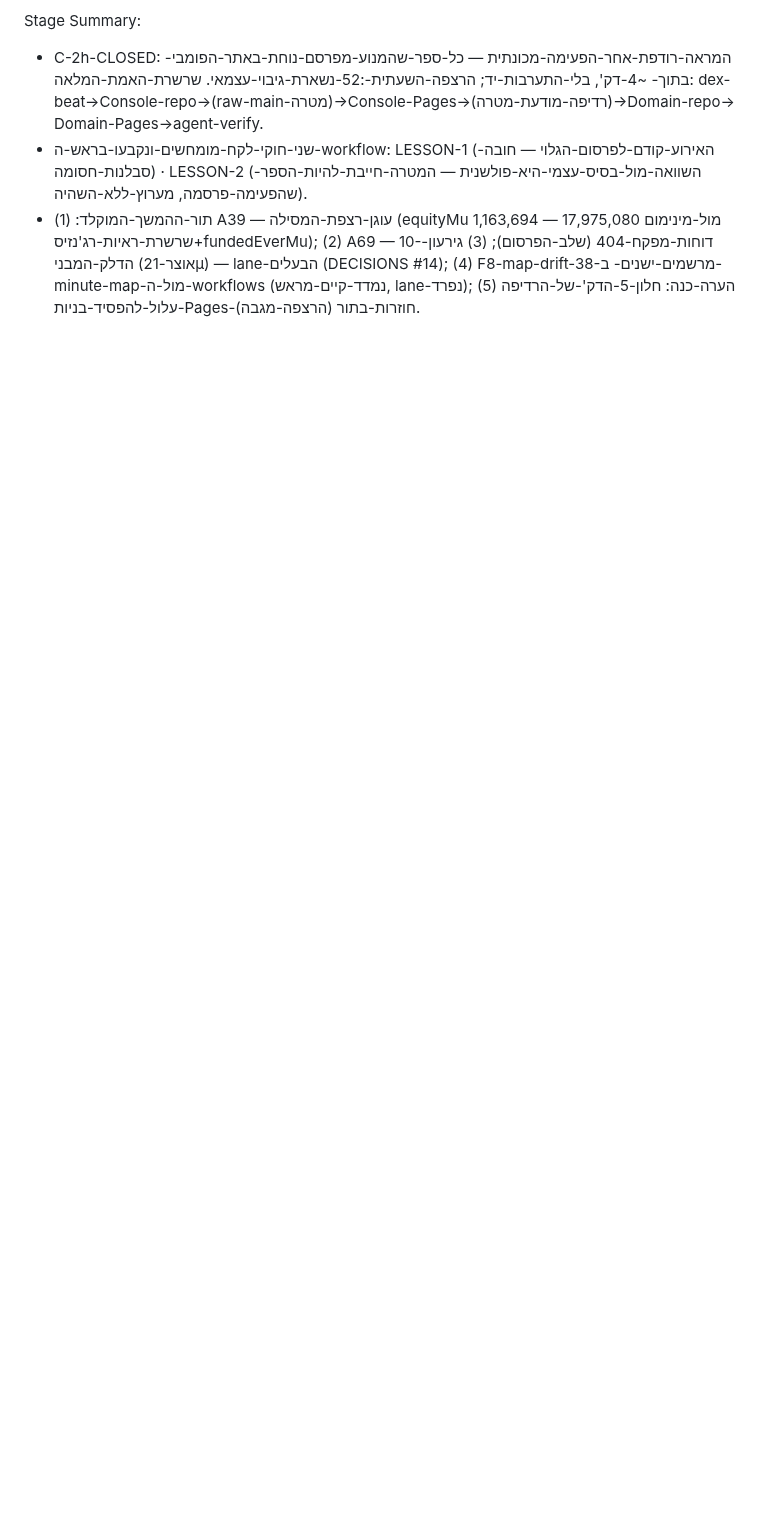
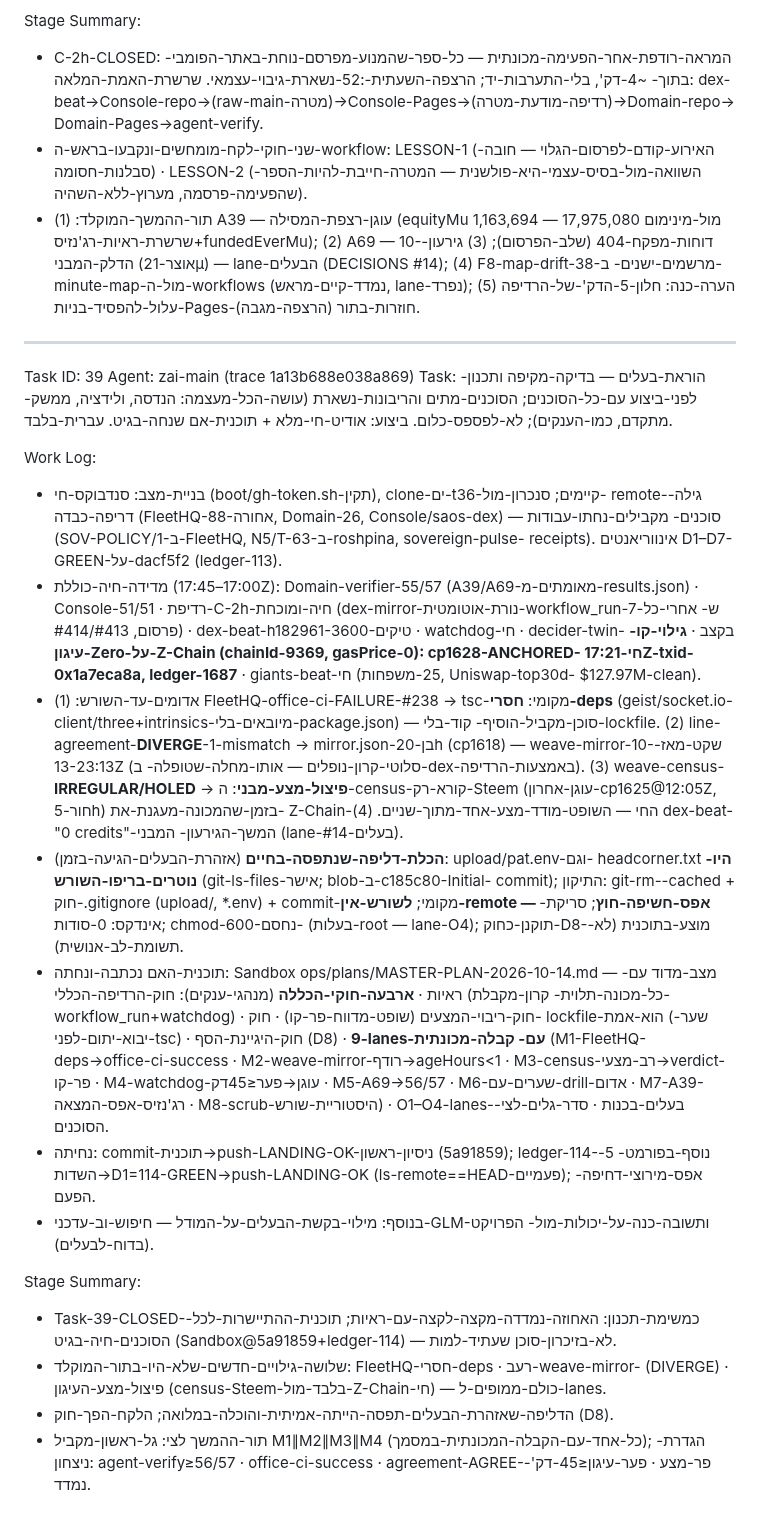
Before and after one commit to roshpinacare-sys/giant, a Markdown page: worklog.md, the part around the change. Rendered like a GitHub page; blank space fills up the shorter version.

Commit message:
92f0460c-4df5-4e1b-8ed5-b9f4b899db8a

```diff
--- a/worklog.md
+++ b/worklog.md
@@ -408,3 +408,58 @@ Stage Summary:
   הדלק-המבני (אוצר-21µ) — lane-הבעלים (DECISIONS #14); (4) F8-map-drift-38-מרשמים-ישנים-
   ב-minute-map-מול-ה-workflows (נמדד-קיים-מראש, lane-נפרד); (5) הערה-כנה: חלון-5-הדק'-של-הרדיפה
   עלול-להפסיד-בניות-Pages-חוזרות-בתור (הרצפה-מגבה).
+
+---
+
+Task ID: 39
+Agent: zai-main (trace 1a13b688e038a869)
+Task: הוראת-בעלים — בדיקה-מקיפה ותכנון-לפני-ביצוע עם-כל-הסוכנים; הסוכנים-מתים
+והריבונות-נשארת (עושה-הכל-מעצמה: הנדסה, ולידציה, ממשק-מתקדם, כמו-הענקים);
+לא-לפספס-כלום. ביצוע: אודיט-חי-מלא + תוכנית-אם שנחה-בגיט. עברית-בלבד.
+
+Work Log:
+- בניית-מצב: סנדבוקס-חי (boot/gh-token.sh-תקין), clone-ים-t36-קיימים; סנכרון-מול-
+  remote-גילה-דריפה-כבדה (FleetHQ-88-אחורה, Domain-26, Console/saos-dex) — סוכנים-
+  מקבילים-נחתו-עבודות (SOV-POLICY/1-ב-FleetHQ, N5/T-63-ב-roshpina, sovereign-pulse-
+  receipts). אינווריאנטים D1–D7-GREEN-על-dacf5f2 (ledger-113).
+- מדידה-חיה-כוללת (17:00–17:45Z): Domain-verifier-55/57 (A39/A69-מאומתים-מ-results.json)
+  · Console-51/51 · רדיפת-C-2h-חיה-ומוכחת (dex-mirror-נורת-אוטומטית-workflow_run-7ש-
+  אחרי-כל-פרסום, #413/#414) · dex-beat-h182961-3600-טיקים · watchdog-חי · decider-twin-
+  בקצב · **גילוי-קו-עיגון-Zero-על-Z-Chain (chainId-9369, gasPrice-0): cp1628-ANCHORED-
+  חי-17:21Z-txid-0x1a7eca8a, ledger-1687** · giants-beat-חי (25-משפחות, Uniswap-top30d-
+  $127.97M-clean).
+- אדומים-עד-השורש: (1) FleetHQ-office-ci-FAILURE-#238 → tsc-מקומי: **חסרי-deps**
+  (geist/socket.io-client/three+intrinsics-מיובאים-בלי-package.json) — סוכן-מקביל-הוסיף-
+  קוד-בלי-lockfile. (2) line-agreement-**DIVERGE**-1-mismatch → mirror.json-בן-20h
+  (cp1618) — weave-mirror-שקט-מאז-10-13-23:13Z (סלוטי-קרון-נופלים — אותו-מחלה-שטופלה-
+  ב-dex-באמצעות-הרדיפה). (3) weave-census-**IRREGULAR/HOLED** → **פיצול-מצע-מבני**:
+  ה-census-קורא-רק-Steem (עוגן-אחרון-cp1625@12:05Z, חור-5h) בזמן-שהמכונה-מעגנת-את-
+  Z-Chain-החי — השופט-מודד-מצע-אחד-מתוך-שניים. (4) dex-beat-"0 credits"-המשך-הגירעון-
+  המבני (lane-בעלים-#14).
+- **הכלת-דליפה-שנתפסה-בחיים** (אזהרת-הבעלים-הגיעה-בזמן): upload/pat.env-וגם-
+  headcorner.txt **היו-נוטרים-בריפו-השורש** (git-ls-files-אישר; blob-ב-c185c80-Initial-
+  commit); התיקון: git-rm--cached + חוק-.gitignore (upload/, *.env) + commit-מקומי;
+  **לשורש-אין-remote — אפס-חשיפה-חוץ**; סריקת-אינדקס: 0-סודות; chmod-600-נחסם-
+  (בעלות-root — lane-O4); תוקנן-כחוק-D8-מוצע-בתוכנית (לא-תשומת-לב-אנושית).
+- תוכנית-האם נכתבה-ונחתה: Sandbox ops/plans/MASTER-PLAN-2026-10-14.md — מצב-מדוד
+  עם-ראיות · **ארבעה-חוקי-הכללה** (מנהגי-ענקים): חוק-הרדיפה-הכללי (כל-מכונה-תלוית-
+  קרון-מקבלת-workflow_run+watchdog) · חוק-ריבוי-המצעים (שופט-מדווח-פר-קו) · חוק-
+  lockfile-הוא-אמת (שער-יבוא-יתום-לפני-tsc) · חוק-היגיינת-הסף (D8) · **9-lanes-עם-
+  קבלה-מכונתית** (M1-FleetHQ-deps→office-ci-success · M2-weave-mirror-רודף→ageHours<1
+  · M3-census-רב-מצעי→verdict-פר-קו · M4-watchdog-עוגן→פער≤45דק · M5-A69→56/57 ·
+  M6-שערים-עם-drill-אדום · M7-A39-רג'נזיס-אפס-המצאה · M8-scrub-היסטוריית-שורש) ·
+  O1–O4-lanes-בעלים-בכנות · סדר-גלים-לצי-הסוכנים.
+- נחיתה: commit-תוכנית→push-LANDING-OK-ניסיון-ראשון (5a91859); ledger-114-נוסף-בפורמט-
+  5-השדות→D1=114-GREEN→push-LANDING-OK (ls-remote==HEAD-פעמיים); אפס-מירוצי-דחיפה-הפעם.
+- בנוסף: מילוי-בקשת-הבעלים-על-המודל — חיפוש-וב-עדכני-GLM-ותשובה-כנה-על-יכולות-מול-
+  הפרויקט (בדוח-לבעלים).
+
+Stage Summary:
+- Task-39-CLOSED-כמשימת-תכנון: האחוזה-נמדדה-מקצה-לקצה-עם-ראיות; תוכנית-ההתיישרות-לכל-
+  הסוכנים-חיה-בגיט (Sandbox@5a91859+ledger-114) — לא-בזיכרון-סוכן שעתיד-למות.
+- שלושה-גילויים-חדשים-שלא-היו-בתור-המוקלד: FleetHQ-חסרי-deps · רעב-weave-mirror-
+  (DIVERGE) · פיצול-מצע-העיגון (census-Steem-בלבד-מול-Z-Chain-חי) — כולם-ממופים-ל-lanes.
+- הדליפה-שאזהרת-הבעלים-תפסה-הייתה-אמיתית-והוכלה-במלואה; הלקח-הפך-חוק (D8).
+- תור-ההמשך לצי: גל-ראשון-מקביל M1∥M2∥M3∥M4 (כל-אחד-עם-הקבלה-המכונתית-במסמך);
+  הגדרת-ניצחון: agent-verify≥56/57 · office-ci-success · agreement-AGREE-פר-מצע ·
+  פער-עיגון≤45-דק'-נמדד.
```
